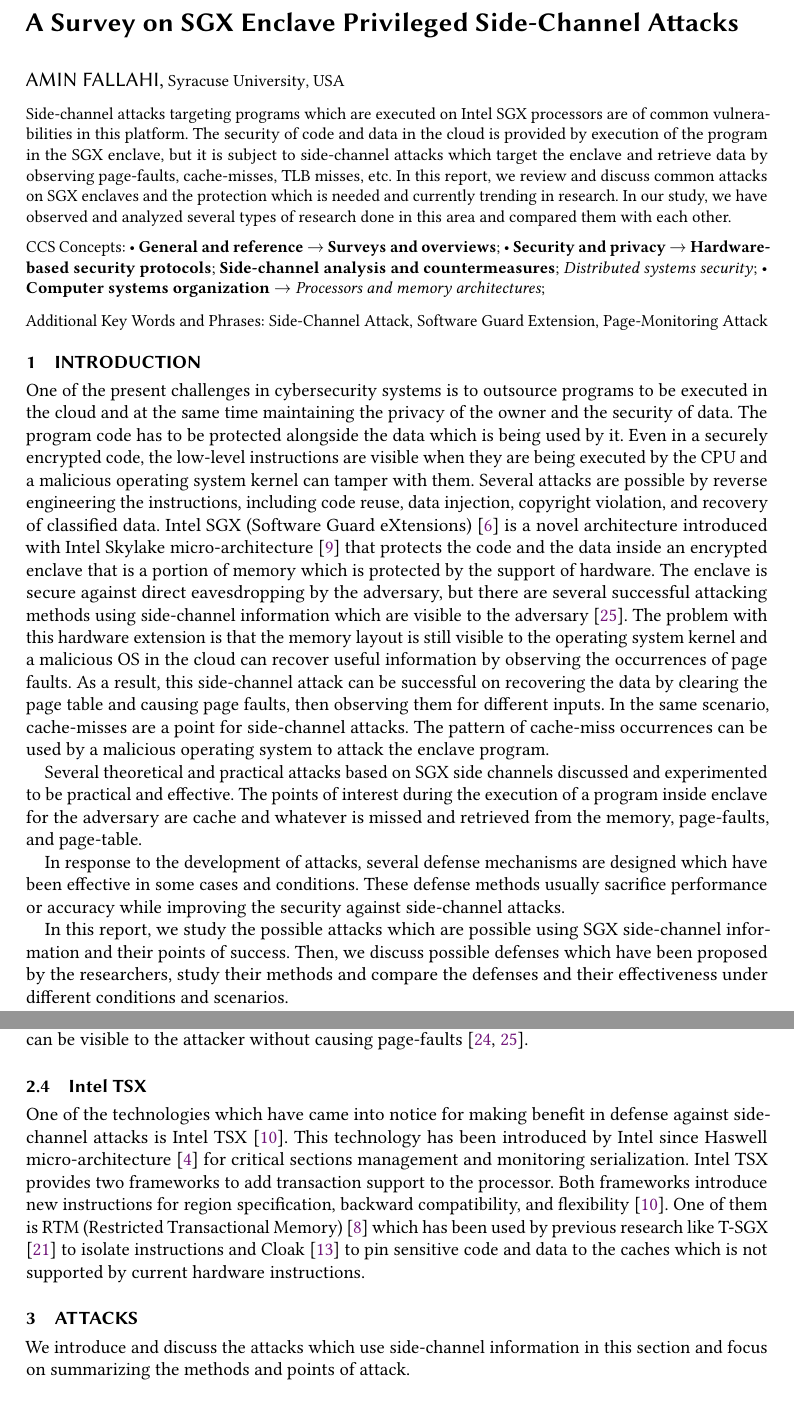
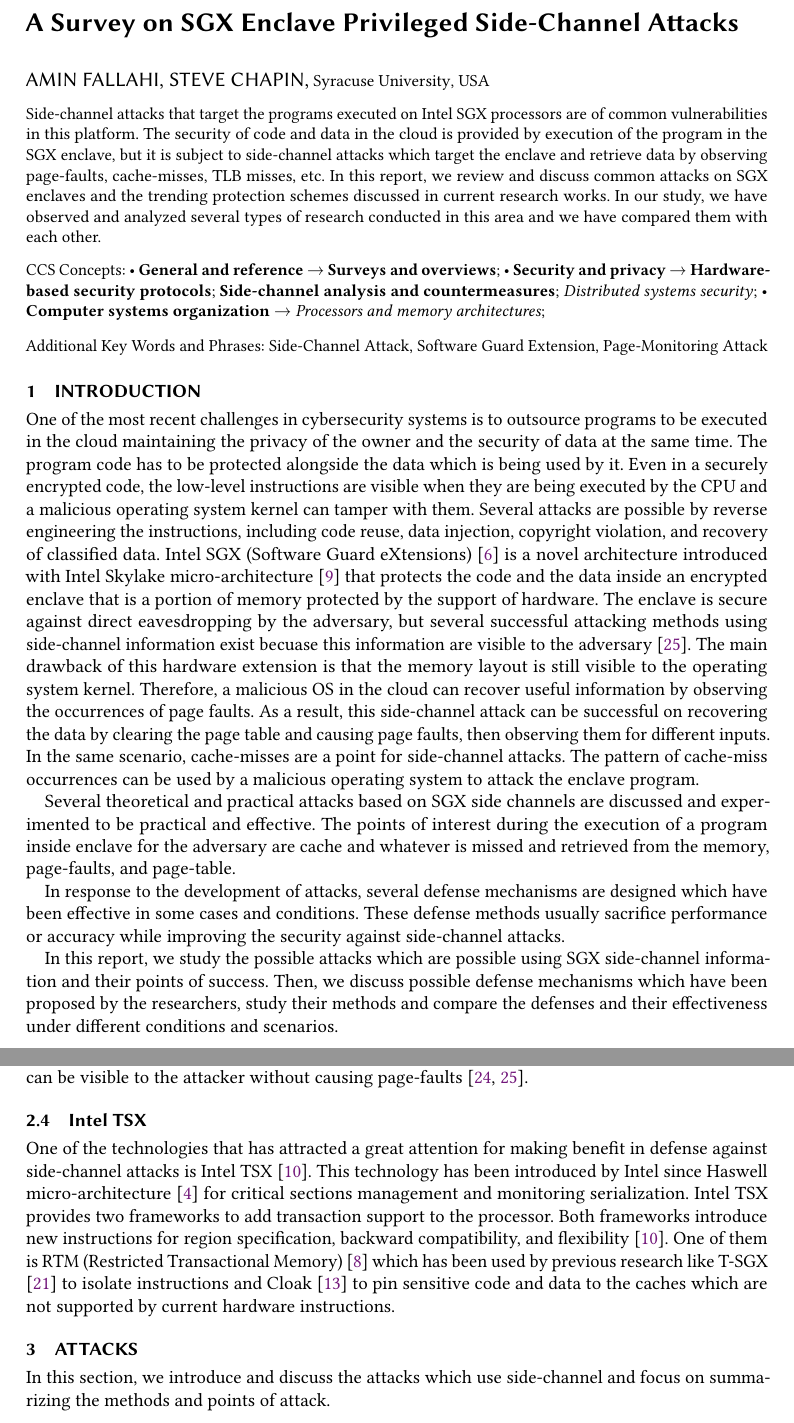
Before and after one commit to aminfallahi/A-Survey-on-SGX-Enclave-Privileged-Side-Channel-Attacks, a LaTeX paper (Report/main.tex, which reads Report/body.tex): two parts of pages 1 and 3 of 13, joined at a grey line, cut so that both start at the same text. Compiled offline with pdfLaTeX.

Commit message:
finalize

```diff
--- a/Report/body.tex
+++ b/Report/body.tex
@@ -1,12 +1,12 @@
 \section{Introduction}
 
-One of the present challenges in cybersecurity systems is to outsource programs to be executed in the cloud and at the same time maintaining the privacy of the owner and the security of data. The program code has to be protected alongside the data which is being used by it. Even in a securely encrypted code, the low-level instructions are visible when they are being executed by the CPU and a malicious operating system kernel can tamper with them. Several attacks are possible by reverse engineering the instructions, including code reuse, data injection, copyright violation, and recovery of classified data. Intel SGX (Software Guard eXtensions) \cite{sgx} is a novel architecture introduced with Intel Skylake micro-architecture \cite{skylake} that protects the code and the data inside an encrypted enclave that is a portion of memory which is protected by the support of hardware. The enclave is secure against direct eavesdropping by the adversary, but there are several successful attacking methods using side-channel information which are visible to the adversary \cite{leakycauldron}. The problem with this hardware extension is that the memory layout is still visible to the operating system kernel and a malicious OS in the cloud can recover useful information by observing the occurrences of page faults. As a result, this side-channel attack can be successful on recovering the data by clearing the page table and causing page faults, then observing them for different inputs. In the same scenario, cache-misses are a point for side-channel attacks. The pattern of cache-miss occurrences can be used by a malicious operating system to attack the enclave program.
+One of the most recent challenges in cybersecurity systems is to outsource programs to be executed in the cloud maintaining the privacy of the owner and the security of data at the same time. The program code has to be protected alongside the data which is being used by it. Even in a securely encrypted code, the low-level instructions are visible when they are being executed by the CPU and a malicious operating system kernel can tamper with them. Several attacks are possible by reverse engineering the instructions, including code reuse, data injection, copyright violation, and recovery of classified data. Intel SGX (Software Guard eXtensions) \cite{sgx} is a novel architecture introduced with Intel Skylake micro-architecture \cite{skylake} that protects the code and the data inside an encrypted enclave that is a portion of memory protected by the support of hardware. The enclave is secure against direct eavesdropping by the adversary, but several successful attacking methods using side-channel information exist becuase  this information are visible to the adversary \cite{leakycauldron}. The main drawback of this hardware extension is that the memory layout is still visible to the operating system kernel. Therefore, a malicious OS in the cloud can recover useful information by observing the occurrences of page faults. As a result, this side-channel attack can be successful on recovering the data by clearing the page table and causing page faults, then observing them for different inputs. In the same scenario, cache-misses are a point for side-channel attacks. The pattern of cache-miss occurrences can be used by a malicious operating system to attack the enclave program.
 
-Several theoretical and practical attacks based on SGX side channels discussed and experimented to be practical and effective. The points of interest during the execution of a program inside enclave for the adversary are cache and whatever is missed and retrieved from the memory, page-faults, and page-table.
+Several theoretical and practical attacks based on SGX side channels are discussed and experimented to be practical and effective. The points of interest during the execution of a program inside enclave for the adversary are cache and whatever is missed and retrieved from the memory, page-faults, and page-table.
 
 In response to the development of attacks, several defense mechanisms are designed which have been effective in some cases and conditions. These defense methods usually sacrifice performance or accuracy while improving the security against side-channel attacks.
 
-In this report, we study the possible attacks which are possible using SGX side-channel information and their points of success. Then, we discuss possible defenses which have been proposed by the researchers, study their methods and compare the defenses and their effectiveness under different conditions and scenarios.
+In this report, we study the possible attacks which are possible using SGX side-channel information and their points of success. Then, we discuss possible defense mechanisms which have been proposed by the researchers, study their methods and compare the defenses and their effectiveness under different conditions and scenarios.
 
 In summary, the main points of study in this work are:
 \begin{itemize}
@@ -55,7 +55,7 @@
 \end{figure}
 
 \subsection{Intel TSX}
-One of the technologies which have came into notice for making benefit in defense against side-channel attacks is Intel TSX \cite{tsx}. This technology has been introduced by Intel since Haswell micro-architecture \cite{haswell} for critical sections management and monitoring serialization. Intel TSX provides two frameworks to add transaction support to the processor. Both frameworks introduce new instructions for region specification, backward compatibility, and flexibility \cite{tsx}. One of them is RTM (Restricted Transactional Memory) \cite{rtm} which has been used by previous research like T-SGX \cite{tsgx} to isolate instructions and Cloak \cite{cloak} to pin sensitive code and data to the caches which is not supported by current hardware instructions.
+One of the technologies that has attracted a great attention for making benefit in defense against side-channel attacks is Intel TSX \cite{tsx}. This technology has been introduced by Intel since Haswell micro-architecture \cite{haswell} for critical sections management and monitoring serialization. Intel TSX provides two frameworks to add transaction support to the processor. Both frameworks introduce new instructions for region specification, backward compatibility, and flexibility \cite{tsx}. One of them is RTM (Restricted Transactional Memory) \cite{rtm} which has been used by previous research like T-SGX \cite{tsgx} to isolate instructions and Cloak \cite{cloak} to pin sensitive code and data to the caches which are not supported by current hardware instructions.
 
 \begin{figure}
 	\includegraphics[scale=0.2]{images/rtm}
@@ -65,7 +65,7 @@
 
 
 \section{Attacks}
-We introduce and discuss the attacks which use side-channel information in this section and focus on summarizing the methods and points of attack.
+In this section, we introduce and discuss the attacks which use side-channel and focus on summarizing the methods and points of attack.
 
 \subsection{Attack Model}
 In our attack scenario, the enclave is protected by Intel SGX, so no one except the main program running inside enclave has the key to access it. The operating system kernel which runs on top of a hypervisor can view and manage tasks queue, exceptions and interrupts. The hypervisor kernel is also capable of viewing data transfer between memories and caches while Intel SGX prevents it from accessing the enclave data. It is considered that other tenants executing on the same hypervisor are not able to control the resources assigned to the main machine by the hypervisor.
--- a/Report/main.tex
+++ b/Report/main.tex
@@ -51,7 +51,7 @@
 % Title portion. Note the short title for running heads
 \title{A Survey on SGX Enclave Privileged Side-Channel Attacks}
 
-\author{Amin Fallahi}
+\author{Amin Fallahi, Steve Chapin}
 %\orcid{1234-5678-9012-3456}
 \affiliation{%
   \institution{Syracuse University}
@@ -63,7 +63,7 @@
 \email{afallahi@syr.edu}
 
 \begin{abstract}
-Side-channel attacks targeting programs which are executed on Intel SGX processors are of common vulnerabilities in this platform. The security of code and data in the cloud is provided by execution of the program in the SGX enclave, but it is subject to side-channel attacks which target the enclave and retrieve data by observing page-faults, cache-misses, TLB misses, etc. In this report, we review and discuss common attacks on SGX enclaves and the protection which is needed and currently trending in research. In our study, we have observed and analyzed several types of research done in this area and compared them with each other.% Another importance in this area is the performance loss caused by protection techniques which we also discuss in this report.
+Side-channel attacks that target the programs executed on Intel SGX processors are of common vulnerabilities in this platform. The security of code and data in the cloud is provided by execution of the program in the SGX enclave, but it is subject to side-channel attacks which target the enclave and retrieve data by observing page-faults, cache-misses, TLB misses, etc. In this report, we review and discuss common attacks on SGX enclaves and the trending protection schemes discussed in current research works. In our study, we have observed and analyzed several types of research conducted in this area and we have compared them with each other.% Another importance in this area is the performance loss caused by protection techniques which are also discussed in this report.
 \end{abstract}
 
 
```
Also changed, not shown: Report/main.bbl, Report/main.pdf, Report/body.tex (18 more changed lines), 5 other files. Lines whose indentation alone changed are shown as unchanged.
